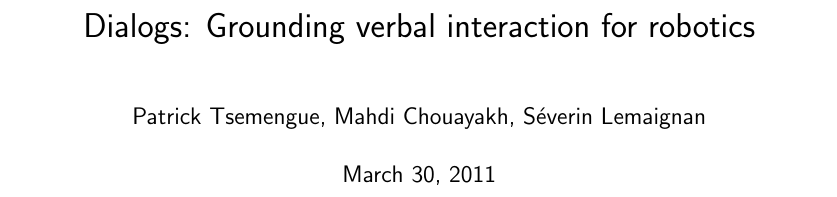
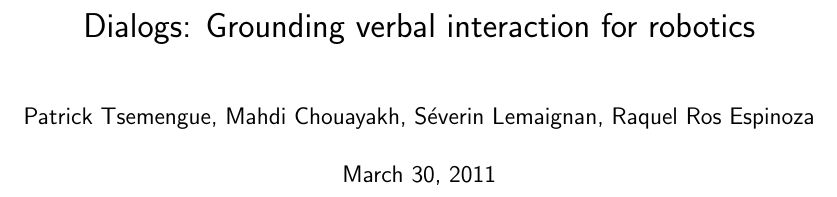
Before and after one commit to severin-lemaignan/dialogs, a LaTeX document (doc/user_guide.tex): part of page 1 of 55 before the commit and part of page 2 of 56 after it, cut so that both start at the same text. Compiled offline with pdfLaTeX.

Commit message:
Minor update in the userguide

```diff
--- a/doc/user_guide.tex
+++ b/doc/user_guide.tex
@@ -10,6 +10,8 @@
 \usepackage{listings}
 \usepackage{fancyhdr}
 \usepackage{longtable}
+
+\usepackage{pdfpages}
 
 \usepackage{pseudocode}
 
@@ -77,14 +79,14 @@
 }
 
 \hypersetup{
-pdftitle = { Dialogs: Grounding verbal interaction for robotics},
-pdfauthor = {Patrick Tsemengue, Mahdi Chouayakh},
-pdfcreator = {DokuTeXit},
-pdfproducer = {dokuwiki + TeXit + latex + dvipdf}
+pdftitle = {Dialogs: Grounding verbal interaction for robotics},
+pdfauthor = {Patrick Tsemengue, Mahdi Chouayakh, Séverin Lemaignan, Raquel Ros Espinoza},
 }
 \title{ Dialogs: Grounding verbal interaction for robotics}
-\author{Patrick Tsemengue, Mahdi Chouayakh, Séverin Lemaignan}
+\author{Patrick Tsemengue, Mahdi Chouayakh, Séverin Lemaignan, Raquel Ros Espinoza}
 \begin{document}
+
+\includepdf{cover.pdf}
 
 \sffamily
 \allsectionsfont{\sffamily}
```
